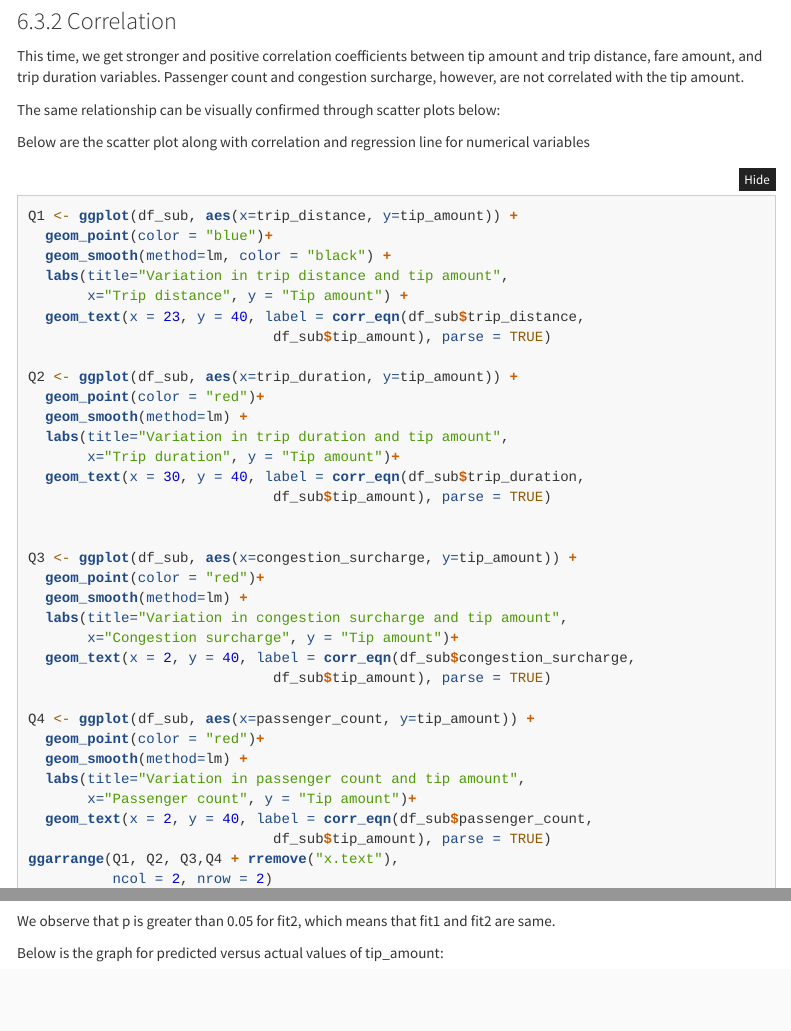
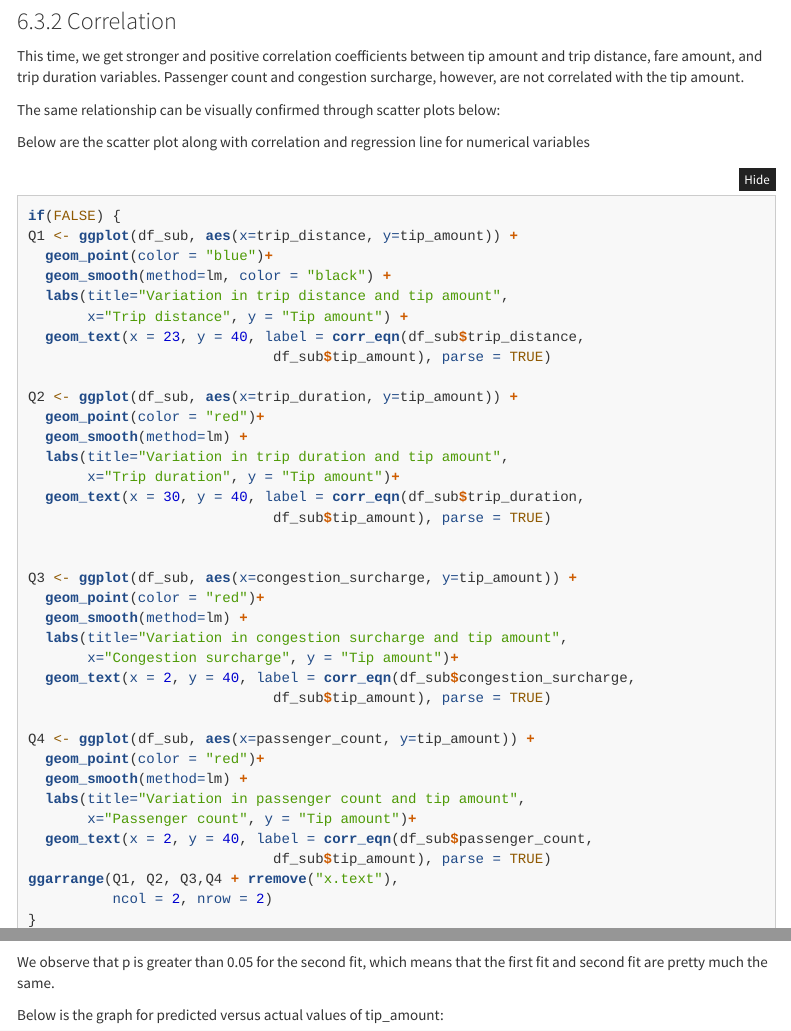
Before and after one commit to Tann10/Taxi-Analysis, an R Markdown document (Project2_ModelBuilding/DATS6101_FTT_Taxi_Analysis-II_WriteUp.Rmd): the page in a window 1100 px wide, from 2700 px down, and a second part further down, joined at a grey line. Rendered offline with R 4.5, knitr and Pandoc, with nearby package versions; folded parts are opened; some code elsewhere in the file could not run offline; menus at the side of the page are left out.

Commit message:
added false to line 960

````diff
--- a/Project2_ModelBuilding/DATS6101_FTT_Taxi_Analysis-II_WriteUp.Rmd
+++ b/Project2_ModelBuilding/DATS6101_FTT_Taxi_Analysis-II_WriteUp.Rmd
@@ -957,6 +957,7 @@ The same relationship can be visually confirmed through scatter plots below:
 
 Below are the scatter plot along with correlation and regression line for numerical variables
 ```{r scatterplots2, include=T, echo=T}
+if(FALSE) {
 Q1 <- ggplot(df_sub, aes(x=trip_distance, y=tip_amount)) +
   geom_point(color = "blue")+
   geom_smooth(method=lm, color = "black") +
@@ -1034,7 +1036,7 @@ We then perform ANOVA tests on all the three models.
 anova(fit1_ta,fit2_ta,fit3_ta)
 ```
 
-We observe that p is greater than 0.05 for fit2, which means that fit1 and fit2 are same.
+We observe that p is greater than 0.05 for the second fit, which means that the first fit and second fit are pretty much the same.
 
 Below is the graph for predicted versus actual values of tip_amount:
 
````
Also changed, not shown: Project2_ModelBuilding/DATS6101_FTT_Taxi_Analysis-II_WriteUp.Rmd (1 more changed lines).
